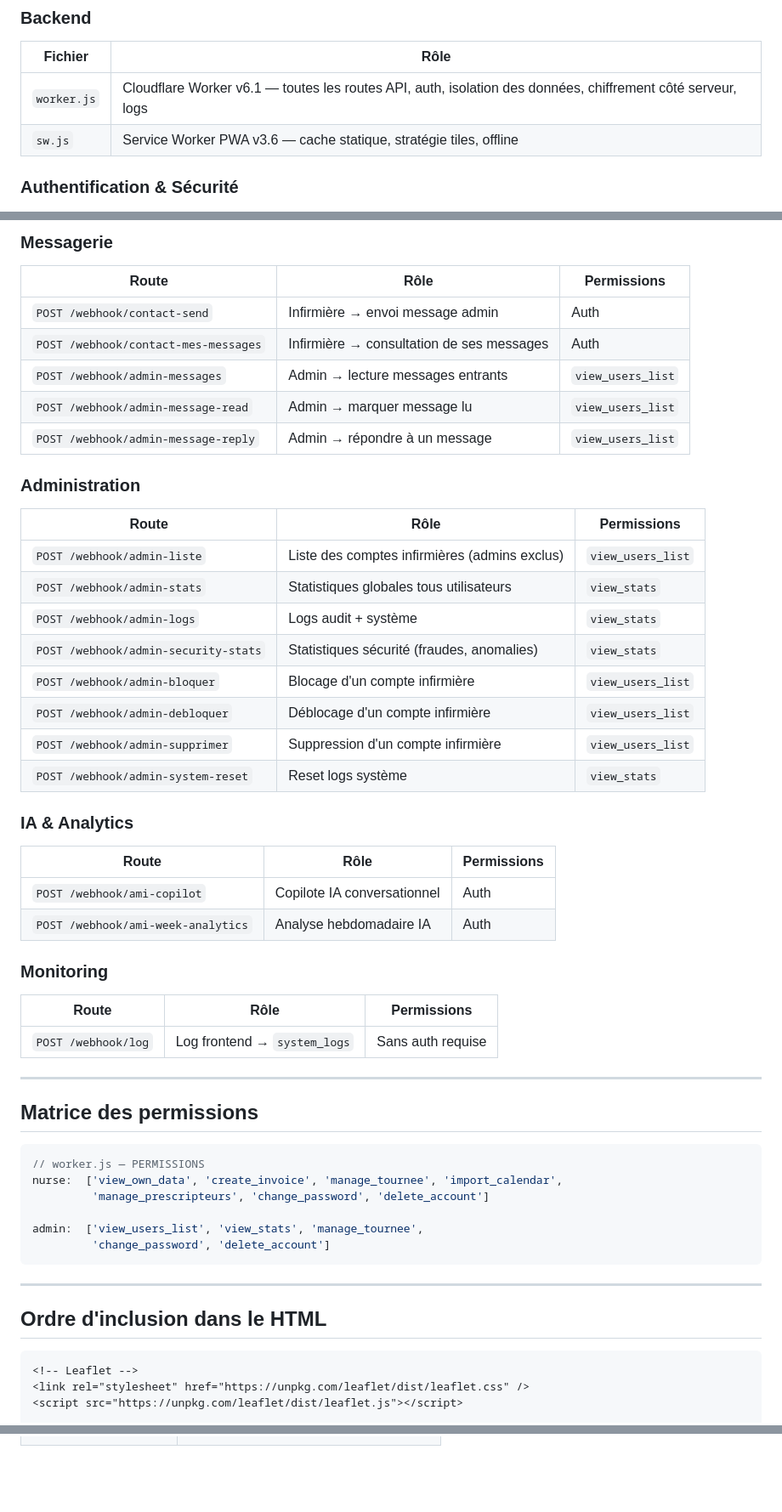
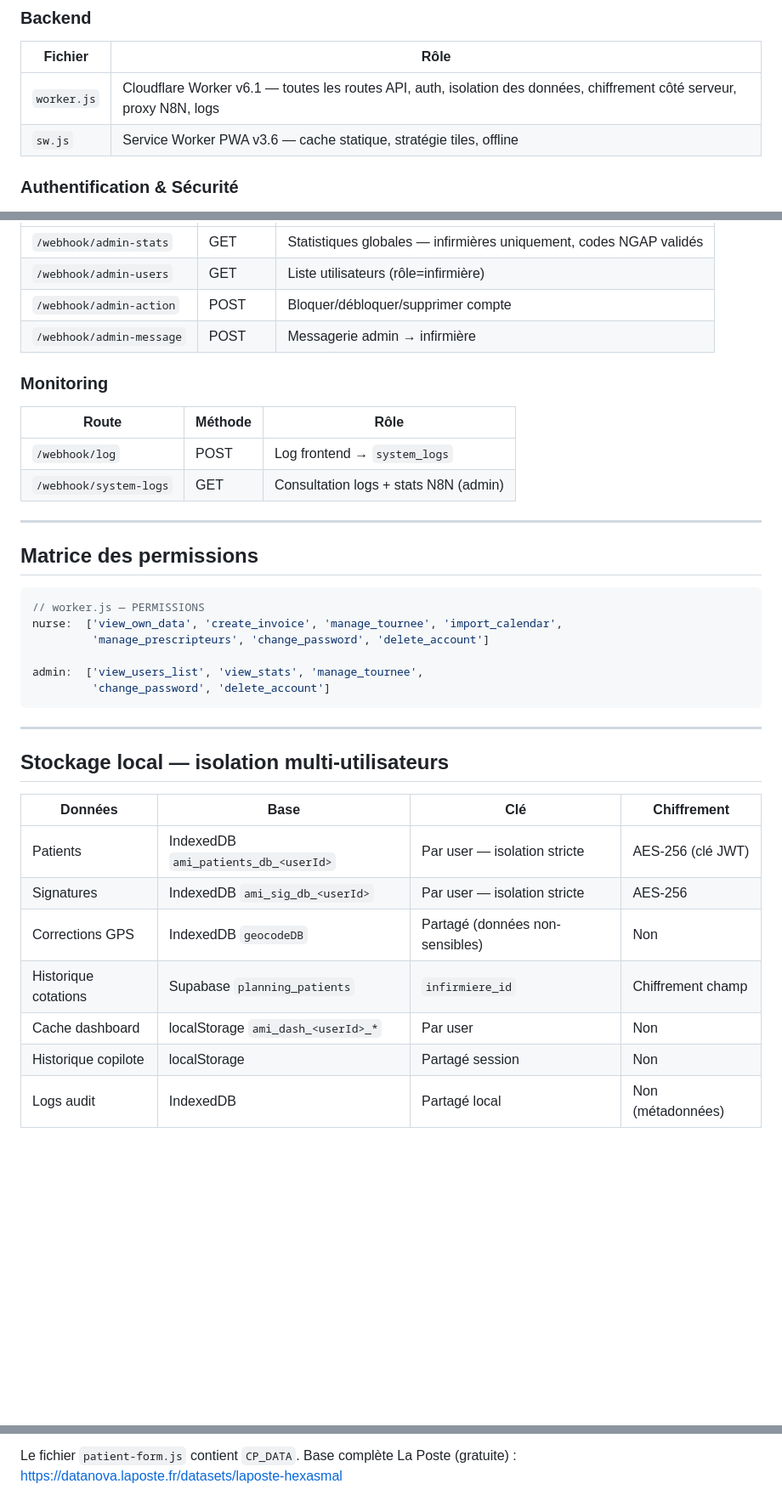
Before and after one commit to Vdskillers/Ami-ngap, a Markdown page: README.md, 3 parts joined by grey strips. Shown at 85% size. GitHub-like rendering; blank space fills up the shorter version.

````diff
--- a/README.md
+++ b/README.md
@@ -101,7 +269,7 @@ Supabase → données non-sensibles + cotations chiffrées côté champ
 
 | Fichier | Rôle |
 |---|---|
-| `worker.js` | Cloudflare Worker v6.1 — toutes les routes API, auth, isolation des données, chiffrement côté serveur, logs |
+| `worker.js` | Cloudflare Worker v6.1 — toutes les routes API, auth, isolation des données, chiffrement côté serveur, proxy N8N, logs |
 | `sw.js` | Service Worker PWA v3.6 — cache statique, stratégie tiles, offline |
 
 ### Authentification & Sécurité
@@ -236,34 +398,13 @@ Supabase → données non-sensibles + cotations chiffrées côté champ
-### Messagerie
-| Route | Rôle | Permissions |
-|---|---|---|
-| `POST /webhook/contact-send` | Infirmière → envoi message admin | Auth |
-| `POST /webhook/contact-mes-messages` | Infirmière → consultation de ses messages | Auth |
-| `POST /webhook/admin-messages` | Admin → lecture messages entrants | `view_users_list` |
-| `POST /webhook/admin-message-read` | Admin → marquer message lu | `view_users_list` |
-| `POST /webhook/admin-message-reply` | Admin → répondre à un message | `view_users_list` |
-
-### Administration
-| Route | Rôle | Permissions |
-|---|---|---|
-| `POST /webhook/admin-liste` | Liste des comptes infirmières (admins exclus) | `view_users_list` |
-| `POST /webhook/admin-stats` | Statistiques globales tous utilisateurs | `view_stats` |
-| `POST /webhook/admin-logs` | Logs audit + système | `view_stats` |
-| `POST /webhook/admin-security-stats` | Statistiques sécurité (fraudes, anomalies) | `view_stats` |
-| `POST /webhook/admin-bloquer` | Blocage d'un compte infirmière | `view_users_list` |
-| `POST /webhook/admin-debloquer` | Déblocage d'un compte infirmière | `view_users_list` |
-| `POST /webhook/admin-supprimer` | Suppression d'un compte infirmière | `view_users_list` |
-| `POST /webhook/admin-system-reset` | Reset logs système | `view_stats` |
-
-### IA & Analytics
-| Route | Rôle | Permissions |
-|---|---|---|
-| `POST /webhook/ami-copilot` | Copilote IA conversationnel | Auth |
-| `POST /webhook/ami-week-analytics` | Analyse hebdomadaire IA | Auth |
+| `/webhook/admin-stats` | GET | Statistiques globales — infirmières uniquement, codes NGAP validés |
+| `/webhook/admin-users` | GET | Liste utilisateurs (rôle=infirmière) |
+| `/webhook/admin-action` | POST | Bloquer/débloquer/supprimer compte |
+| `/webhook/admin-message` | POST | Messagerie admin → infirmière |
 
 ### Monitoring
-| Route | Rôle | Permissions |
+| Route | Méthode | Rôle |
 |---|---|---|
-| `POST /webhook/log` | Log frontend → `system_logs` | Sans auth requise |
+| `/webhook/log` | POST | Log frontend → `system_logs` |
+| `/webhook/system-logs` | GET | Consultation logs + stats N8N (admin) |
 
 ---
 
@@ -280,10 +421,15 @@ admin:  ['view_users_list', 'view_stats', 'manage_tournee',
 
 ---
 
-## Ordre d'inclusion dans le HTML
+## Stockage local — isolation multi-utilisateurs
 
-```html
-<!-- Leaflet -->
-<link rel="stylesheet" href="https://unpkg.com/leaflet/dist/leaflet.css" />
-<script src="https://unpkg.com/leaflet/dist/leaflet.js"></script>
+| Données | Base | Clé | Chiffrement |
+|---|---|---|---|
+| Patients | IndexedDB `ami_patients_db_<userId>` | Par user — isolation stricte | AES-256 (clé JWT) |
+| Signatures | IndexedDB `ami_sig_db_<userId>` | Par user — isolation stricte | AES-256 |
+| Corrections GPS | IndexedDB `geocodeDB` | Partagé (données non-sensibles) | Non |
+| Historique cotations | Supabase `planning_patients` | `infirmiere_id` | Chiffrement champ |
+| Cache dashboard | localStorage `ami_dash_<userId>_*` | Par user | Non |
+| Historique copilote | localStorage | Partagé session | Non |
+| Logs audit | IndexedDB | Partagé local | Non (métadonnées) |
 
@@ -462,0 +515,2 @@ https://datanova.laposte.fr/datasets/laposte-hexasmal
+Le fichier `patient-form.js` contient `CP_DATA`. Base complète La Poste (gratuite) :
+https://datanova.laposte.fr/datasets/laposte-hexasmal
````
Also changed, not shown: other parts of README.md (+242 -174 lines).
